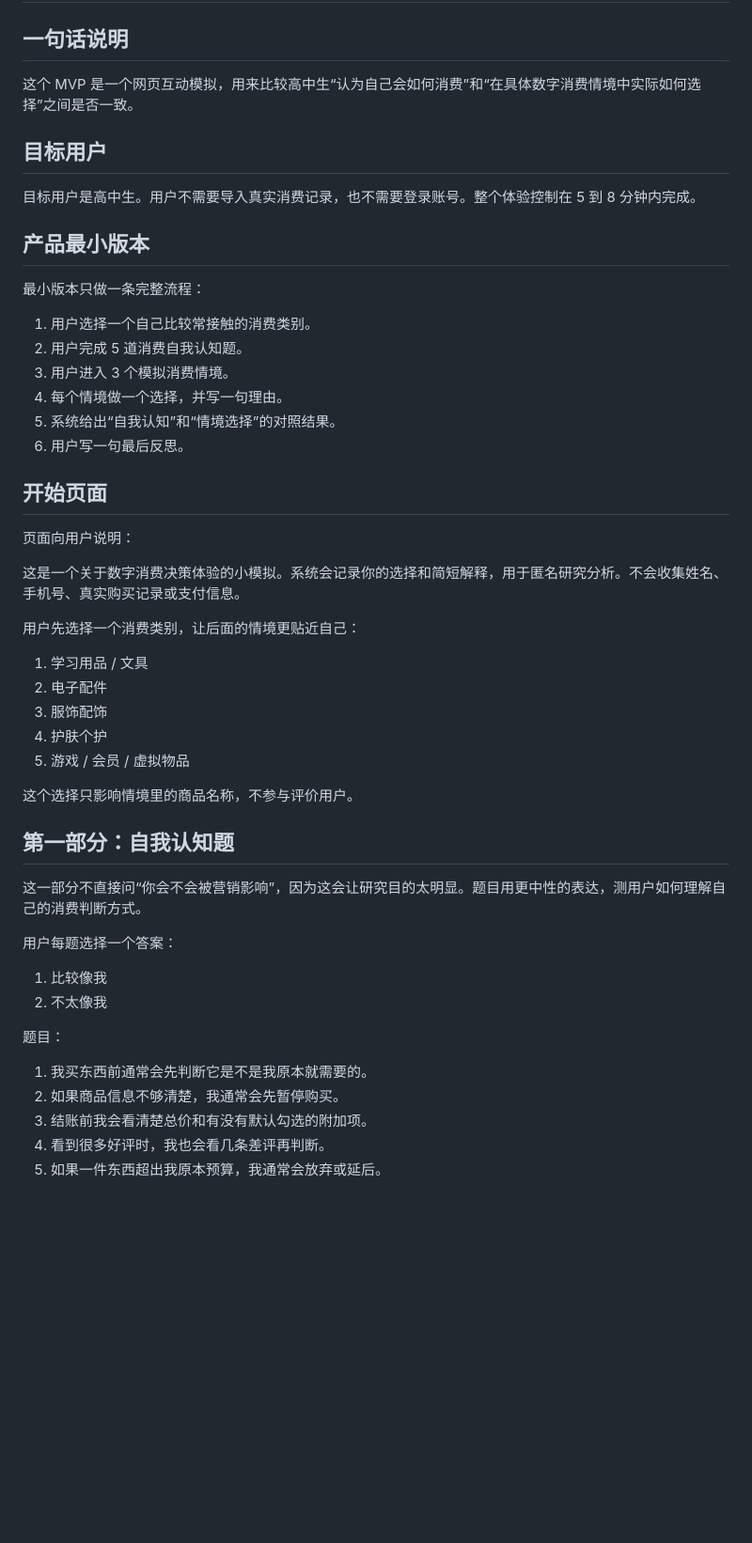
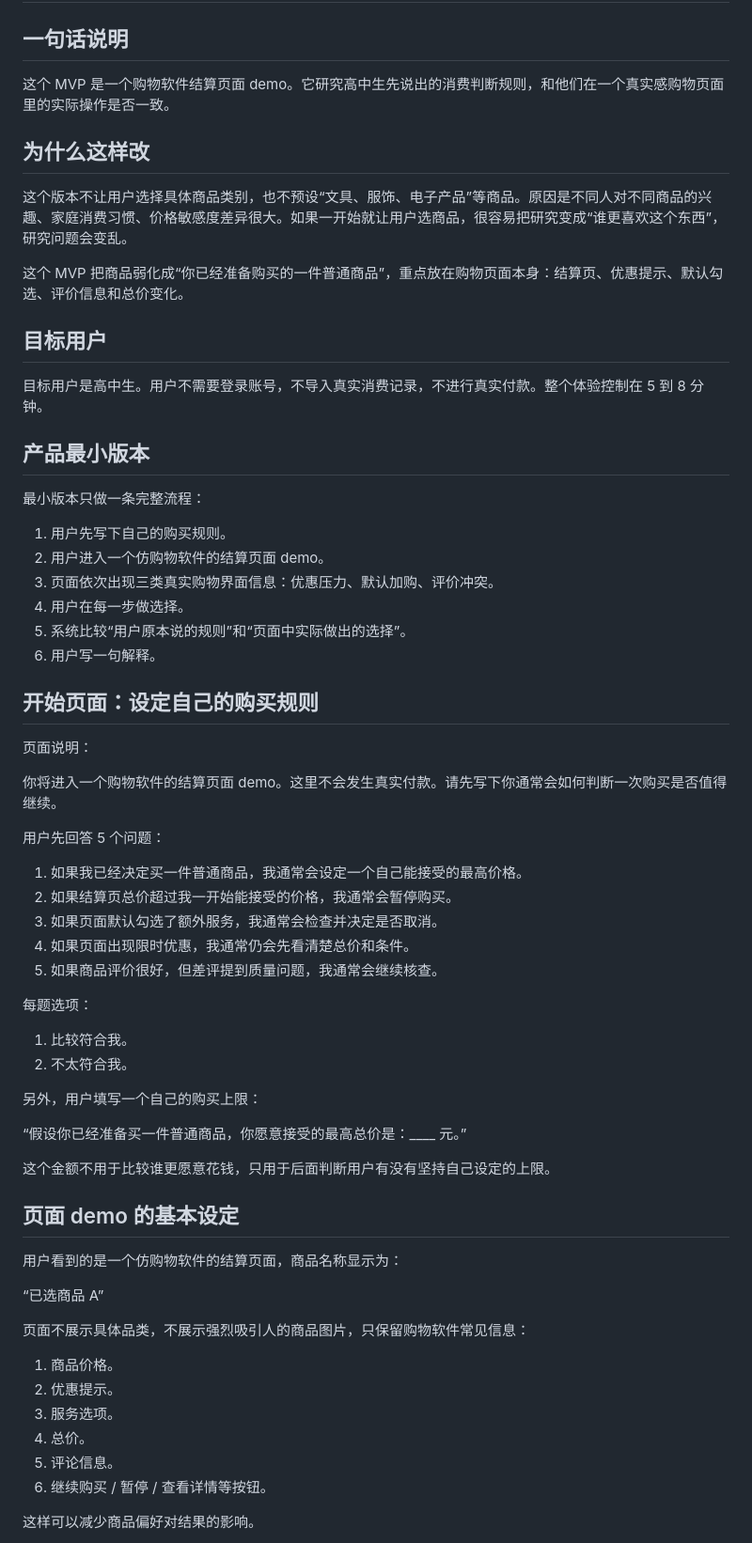
Before and after one commit to ZHANGzy22/high-school-consumer-self-perception, a Markdown page: spec.md, the part around one of its changes. Shown at 94% size. Rendered like a GitHub page; blank space fills up the shorter version.

```diff
--- a/spec.md
+++ b/spec.md
@@ -2,52 +2,68 @@
 
 ## 一句话说明
 
-这个 MVP 是一个网页互动模拟，用来比较高中生“认为自己会如何消费”和“在具体数字消费情境中实际如何选择”之间是否一致。
+这个 MVP 是一个购物软件结算页面 demo。它研究高中生先说出的消费判断规则，和他们在一个真实感购物页面里的实际操作是否一致。
+
+## 为什么这样改
+
+这个版本不让用户选择具体商品类别，也不预设“文具、服饰、电子产品”等商品。原因是不同人对不同商品的兴趣、家庭消费习惯、价格敏感度差异很大。如果一开始就让用户选商品，很容易把研究变成“谁更喜欢这个东西”，研究问题会变乱。
+
+这个 MVP 把商品弱化成“你已经准备购买的一件普通商品”，重点放在购物页面本身：结算页、优惠提示、默认勾选、评价信息和总价变化。
 
 ## 目标用户
 
-目标用户是高中生。用户不需要导入真实消费记录，也不需要登录账号。整个体验控制在 5 到 8 分钟内完成。
+目标用户是高中生。用户不需要登录账号，不导入真实消费记录，不进行真实付款。整个体验控制在 5 到 8 分钟。
 
 ## 产品最小版本
 
 最小版本只做一条完整流程：
 
-1. 用户选择一个自己比较常接触的消费类别。
-2. 用户完成 5 道消费自我认知题。
-3. 用户进入 3 个模拟消费情境。
-4. 每个情境做一个选择，并写一句理由。
-5. 系统给出“自我认知”和“情境选择”的对照结果。
-6. 用户写一句最后反思。
+1. 用户先写下自己的购买规则。
+2. 用户进入一个仿购物软件的结算页面 demo。
+3. 页面依次出现三类真实购物界面信息：优惠压力、默认加购、评价冲突。
+4. 用户在每一步做选择。
+5. 系统比较“用户原本说的规则”和“页面中实际做出的选择”。
+6. 用户写一句解释。
 
-## 开始页面
+## 开始页面：设定自己的购买规则
 
-页面向用户说明：
+页面说明：
 
-这是一个关于数字消费决策体验的小模拟。系统会记录你的选择和简短解释，用于匿名研究分析。不会收集姓名、手机号、真实购买记录或支付信息。
+你将进入一个购物软件的结算页面 demo。这里不会发生真实付款。请先写下你通常会如何判断一次购买是否值得继续。
 
-用户先选择一个消费类别，让后面的情境更贴近自己：
+用户先回答 5 个问题：
 
-1. 学习用品 / 文具
-2. 电子配件
-3. 服饰配饰
-4. 护肤个护
-5. 游戏 / 会员 / 虚拟物品
+1. 如果我已经决定买一件普通商品，我通常会设定一个自己能接受的最高价格。
+2. 如果结算页总价超过我一开始能接受的价格，我通常会暂停购买。
+3. 如果页面默认勾选了额外服务，我通常会检查并决定是否取消。
+4. 如果页面出现限时优惠，我通常仍会先看清楚总价和条件。
+5. 如果商品评价很好，但差评提到质量问题，我通常会继续核查。
 
-这个选择只影响情境里的商品名称，不参与评价用户。
+每题选项：
 
-## 第一部分：自我认知题
+1. 比较符合我。
+2. 不太符合我。
 
-这一部分不直接问“你会不会被营销影响”，因为这会让研究目的太明显。题目用更中性的表达，测用户如何理解自己的消费判断方式。
+另外，用户填写一个自己的购买上限：
 
-用户每题选择一个答案：
+“假设你已经准备买一件普通商品，你愿意接受的最高总价是：____ 元。”
 
-1. 比较像我
-2. 不太像我
+这个金额不用于比较谁更愿意花钱，只用于后面判断用户有没有坚持自己设定的上限。
 
-题目：
+## 页面 demo 的基本设定
 
-1. 我买东西前通常会先判断它是不是我原本就需要的。
-2. 如果商品信息不够清楚，我通常会先暂停购买。
-3. 结账前我会看清楚总价和有没有默认勾选的附加项。
-4. 看到很多好评时，我也会看几条差评再判断。
-5. 如果一件东西超出我原本预算，我通常会放弃或延后。
+用户看到的是一个仿购物软件的结算页面，商品名称显示为：
+
+“已选商品 A”
+
+页面不展示具体品类，不展示强烈吸引人的商品图片，只保留购物软件常见信息：
+
+1. 商品价格。
+2. 优惠提示。
+3. 服务选项。
+4. 总价。
+5. 评论信息。
+6. 继续购买 / 暂停 / 查看详情等按钮。
+
+这样可以减少商品偏好对结果的影响。
+
```
Also changed, not shown: other parts of spec.md (+90 -89 lines).
